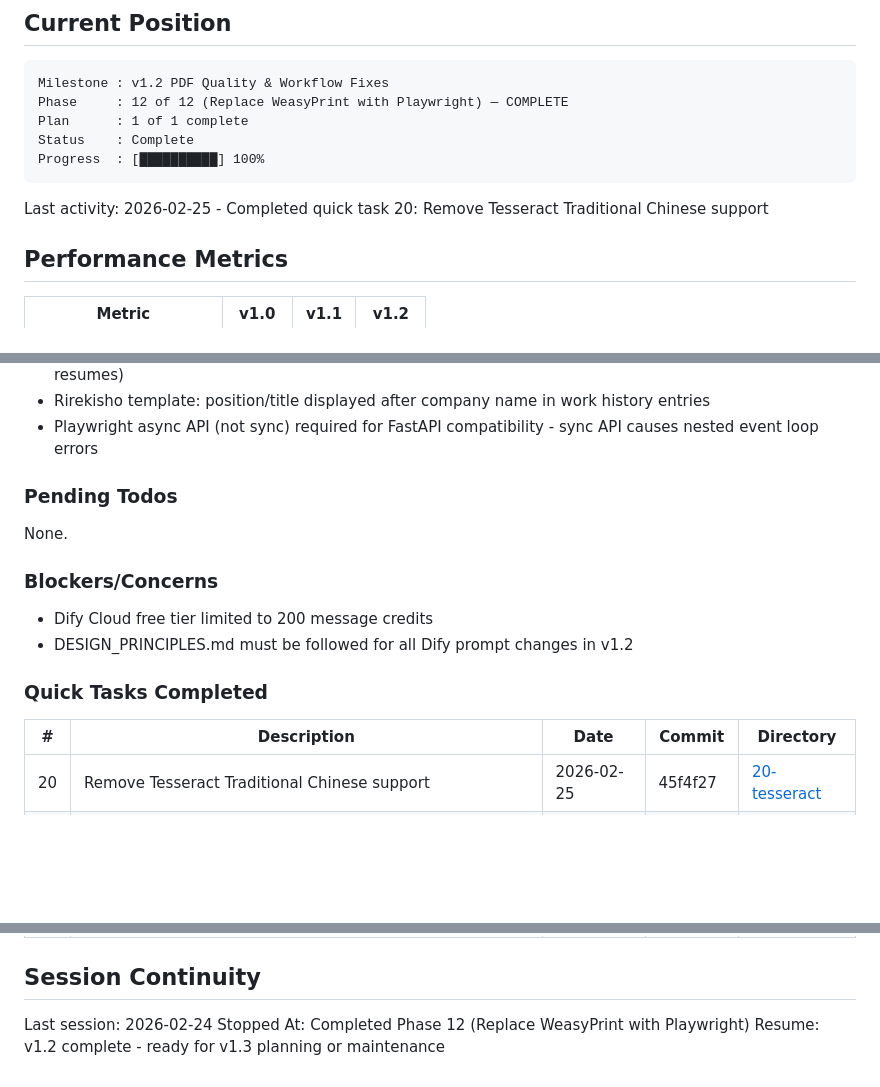
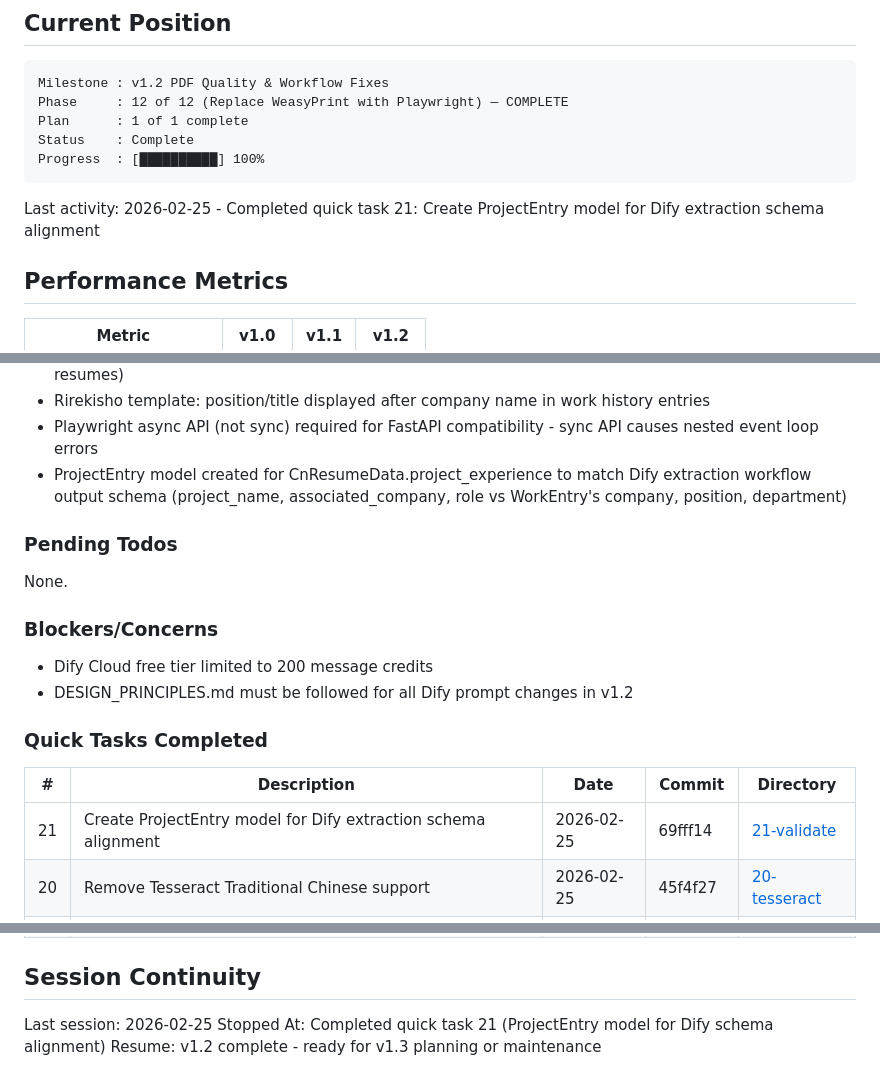
Before and after one commit to meltingBlue3/ai-resume-localizer, a Markdown page: .planning/STATE.md, 3 parts joined by grey strips. GitHub-like rendering; blank space fills up the shorter version.

Commit message:
docs(21): complete frontend/backend schema validation quick task
- Created ProjectEntry model matching Dify extraction workflow output
- Fixed project_experience field mismatch (data loss prevention)
- Updated STATE.md with decision and quick task completion

````diff
--- a/.planning/STATE.md
+++ b/.planning/STATE.md
@@ -17,7 +17,7 @@ Status    : Complete
 Progress  : [██████████] 100%
 ```
 
-Last activity: 2026-02-25 - Completed quick task 20: Remove Tesseract Traditional Chinese support
+Last activity: 2026-02-25 - Completed quick task 21: Create ProjectEntry model for Dify extraction schema alignment
 
 ## Performance Metrics
 
@@ -73,6 +73,7 @@ All major decisions logged in PROJECT.md Key Decisions table.
 - Rirekisho template: removed commute/dependents/spouse section entirely (not needed for modern resumes)
 - Rirekisho template: position/title displayed after company name in work history entries
 - Playwright async API (not sync) required for FastAPI compatibility - sync API causes nested event loop errors
+- ProjectEntry model created for CnResumeData.project_experience to match Dify extraction workflow output schema (project_name, associated_company, role vs WorkEntry's company, position, department)
 
 ### Pending Todos
 
@@ -87,6 +88,7 @@ None.
 
 | # | Description | Date | Commit | Directory |
 |---|-------------|------|--------|-----------|
+| 21 | Create ProjectEntry model for Dify extraction schema alignment | 2026-02-25 | 69fff14 | [21-validate](./quick/21-validate-frontend-backend-adapt-extracti/) |
 | 20 | Remove Tesseract Traditional Chinese support | 2026-02-25 | 45f4f27 | [20-tesseract](./quick/20-tesseract/) |
 | 18 | Fix PDF display issues (contact info, project dates, personal projects UI) | 2026-02-23 | e2f760b |
 | 17 | 更新dify工作流提示词和中文日文输出json字段 | 2026-02-23 | 08a56ca |
@@ -95,6 +97,6 @@ None.
 
 ## Session Continuity
 
-Last session: 2026-02-24
-Stopped At: Completed Phase 12 (Replace WeasyPrint with Playwright)
+Last session: 2026-02-25
+Stopped At: Completed quick task 21 (ProjectEntry model for Dify schema alignment)
 Resume: v1.2 complete - ready for v1.3 planning or maintenance
````
Also changed, not shown: 1 other file.
